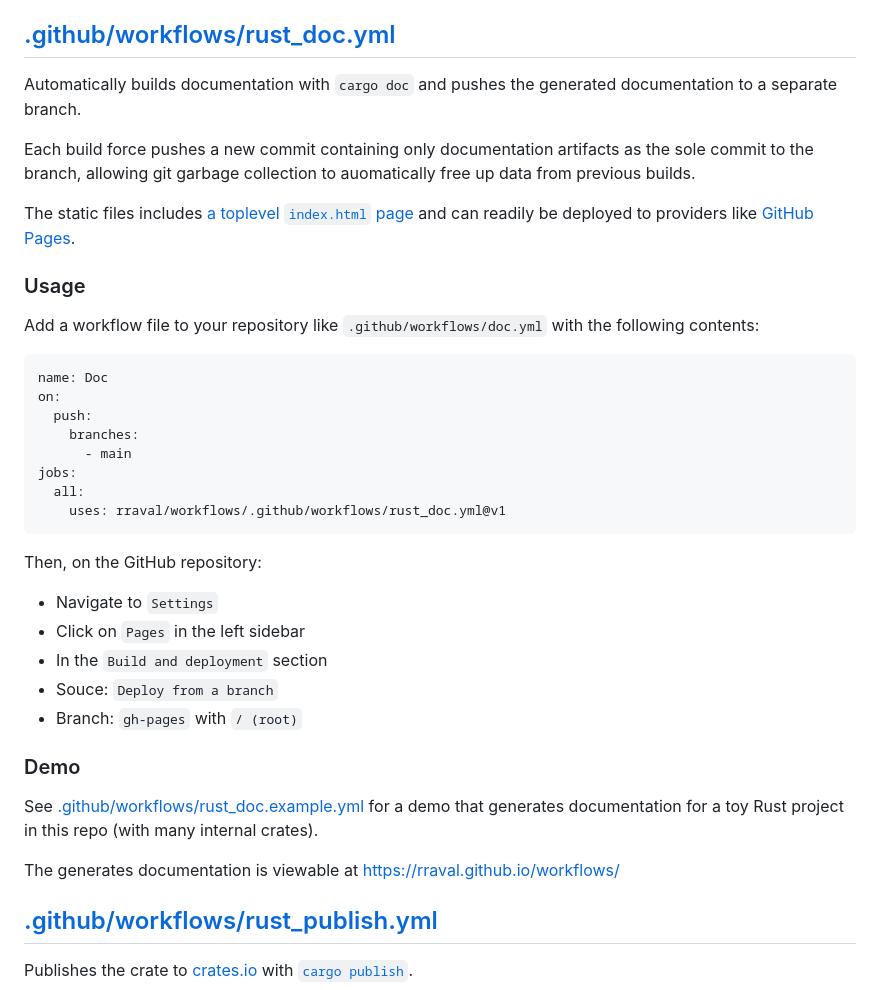
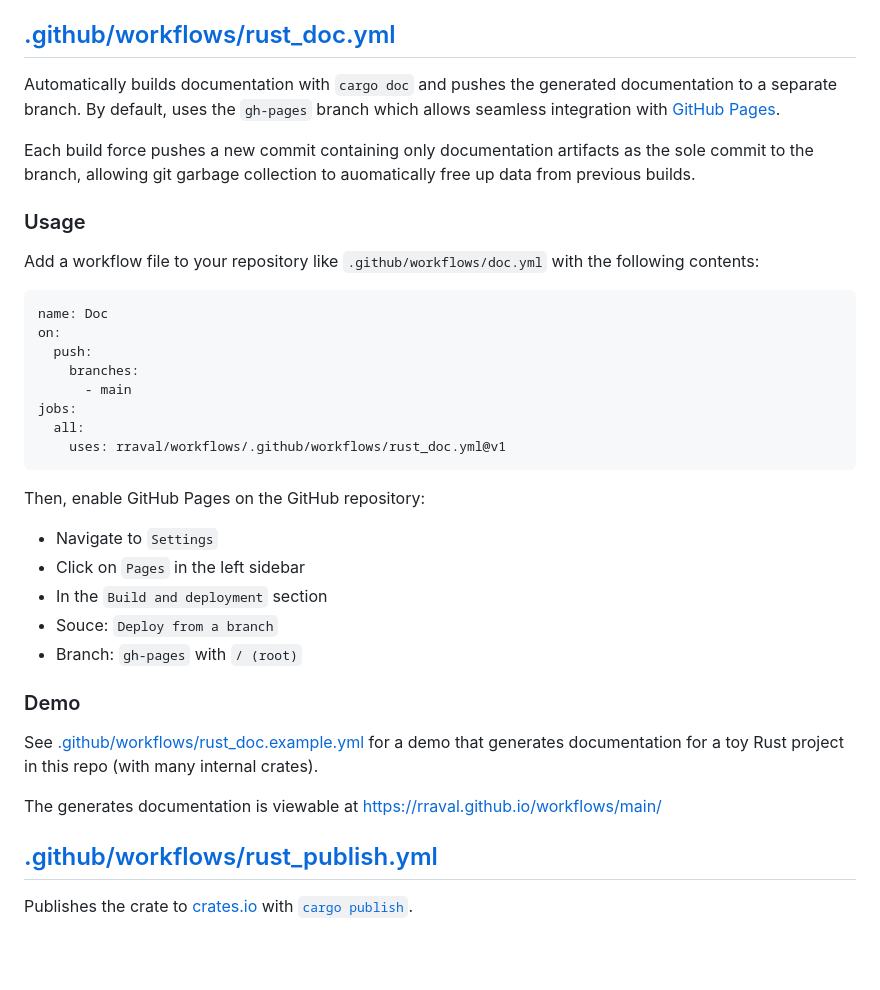
Before and after one commit to rraval/workflows, a Markdown page: README.md, the part around the change. Drawn GitHub-style; blank space fills up the shorter version.

Commit message:
Adjust README since rust_doc workflow no longer generates index.html

````diff
--- a/README.md
+++ b/README.md
@@ -41,11 +41,9 @@ See [.github/workflows/rust_dev.example.yml](.github/workflows/rust_dev.example.
 
 ## [.github/workflows/rust_doc.yml](.github/workflows/rust_doc.yml)
 
-Automatically builds documentation with `cargo doc` and pushes the generated documentation to a separate branch.
+Automatically builds documentation with `cargo doc` and pushes the generated documentation to a separate branch. By default, uses the `gh-pages` branch which allows seamless integration with [GitHub Pages](https://pages.github.com/).
 
 Each build force pushes a new commit containing only documentation artifacts as the sole commit to the branch, allowing git garbage collection to auomatically free up data from previous builds.
-
-The static files includes [a toplevel `index.html` page](https://doc.rust-lang.org/rustdoc/unstable-features.html#--index-page-provide-a-top-level-landing-page-for-docs) and can readily be deployed to providers like [GitHub Pages](https://pages.github.com/).
 
 ### Usage
 
@@ -62,7 +60,7 @@ jobs:
     uses: rraval/workflows/.github/workflows/rust_doc.yml@v1
 ```
 
-Then, on the GitHub repository:
+Then, enable GitHub Pages on the GitHub repository:
 
 - Navigate to `Settings`
 - Click on `Pages` in the left sidebar
@@ -74,7 +72,7 @@ Then, on the GitHub repository:
 
 See [.github/workflows/rust_doc.example.yml](.github/workflows/rust_doc.example.yml) for a demo that generates documentation for a toy Rust project in this repo (with many internal crates).
 
-The generates documentation is viewable at https://rraval.github.io/workflows/
+The generates documentation is viewable at https://rraval.github.io/workflows/main/
 
 ## [.github/workflows/rust_publish.yml](.github/workflows/rust_publish.yml)
 
````
